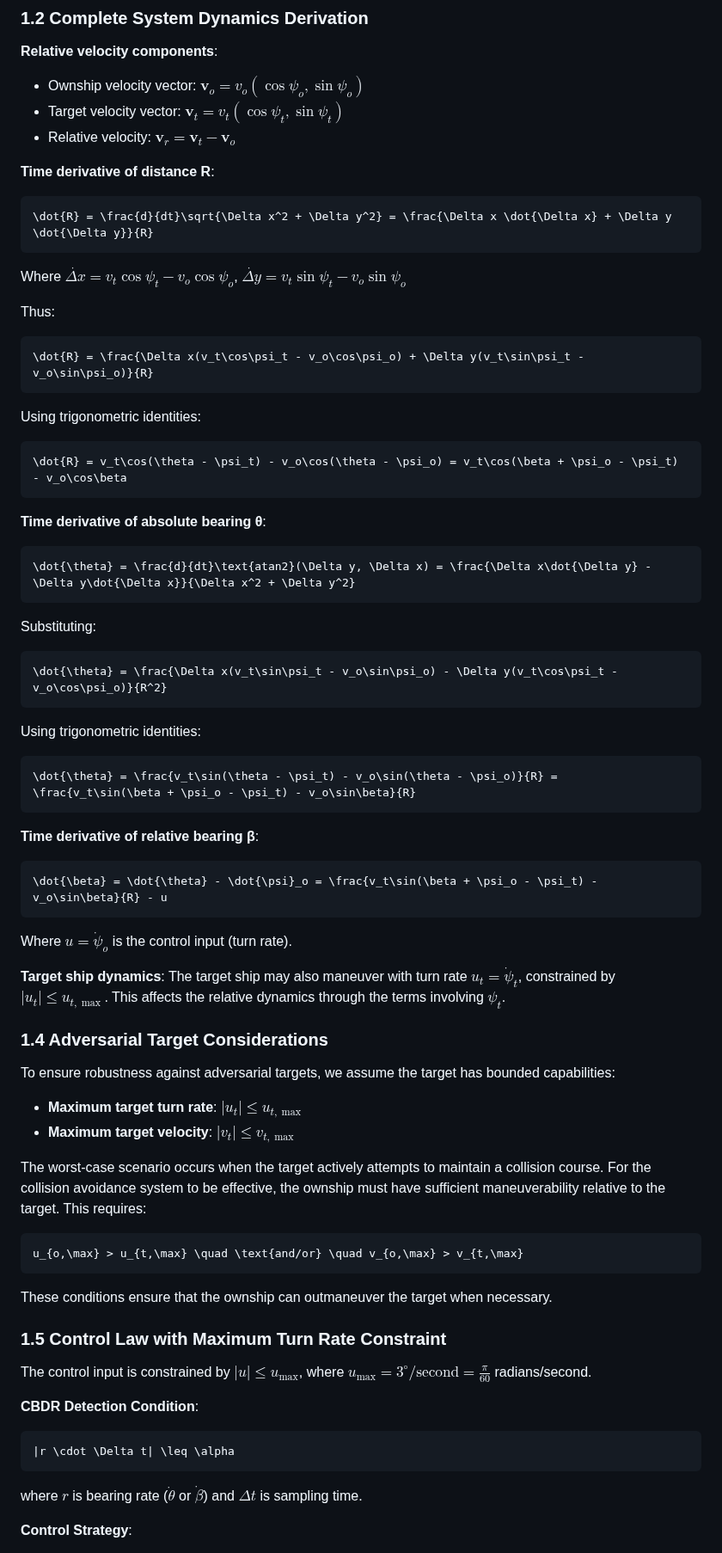
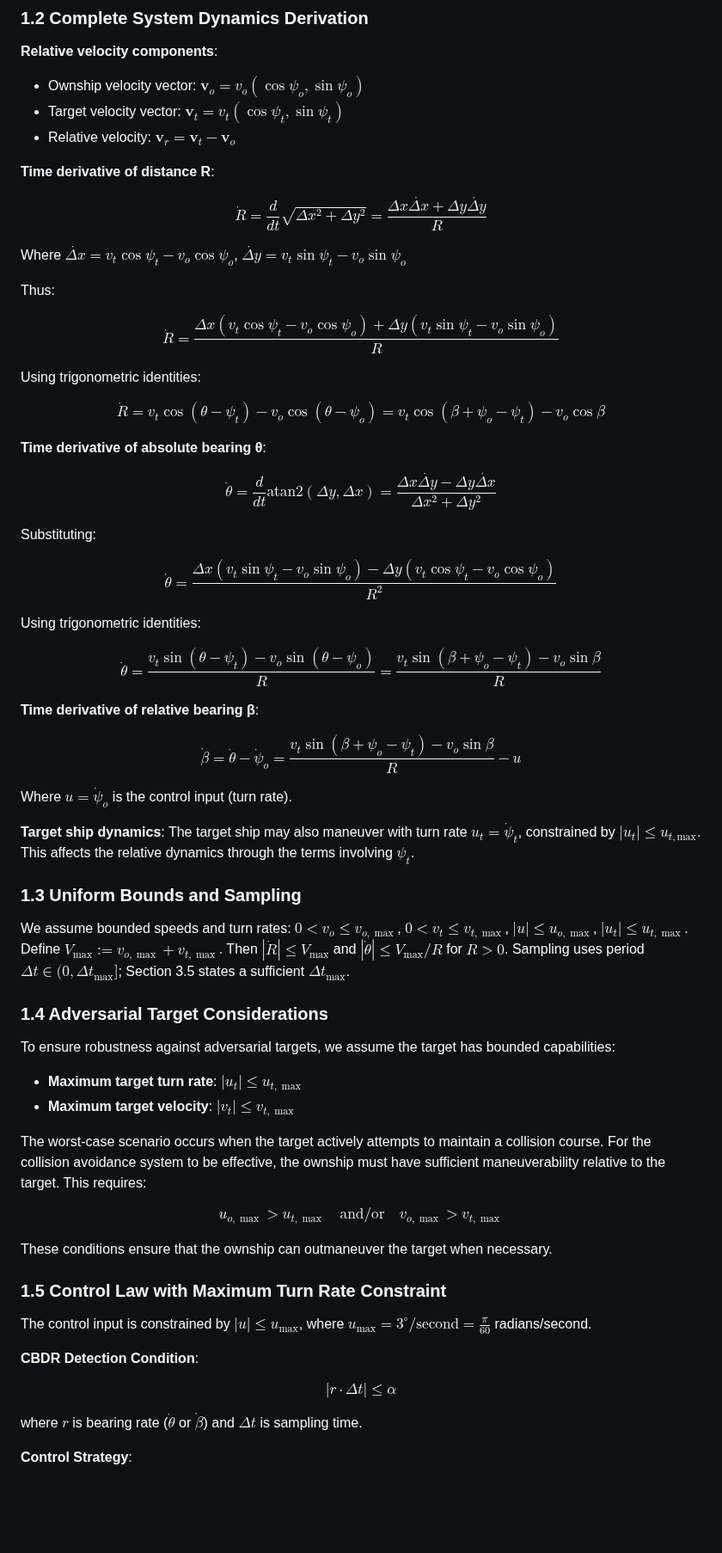
Before and after one commit to re1983/Angular-obstacle-avoidance, a Markdown page: lyapunov_analysis/rigorous_proof_github.md, the part around one of its changes. Shown at 86% size. Drawn GitHub-style; blank space fills up the shorter version.

Commit message:
gpt modified rigorous_proof_github.md

````diff
--- a/lyapunov_analysis/rigorous_proof_github.md
+++ b/lyapunov_analysis/rigorous_proof_github.md
@@ -35,51 +35,55 @@ Consider two ships in a 2D plane (North-East-Down coordinate system):
 
 **Time derivative of distance R**:
 
-```math
+$$
 \dot{R} = \frac{d}{dt}\sqrt{\Delta x^2 + \Delta y^2} = \frac{\Delta x \dot{\Delta x} + \Delta y \dot{\Delta y}}{R}
-```
+$$
 
 Where $\dot{\Delta x} = v_t\cos\psi_t - v_o\cos\psi_o$, $\dot{\Delta y} = v_t\sin\psi_t - v_o\sin\psi_o$
 
 Thus:
 
-```math
+$$
 \dot{R} = \frac{\Delta x(v_t\cos\psi_t - v_o\cos\psi_o) + \Delta y(v_t\sin\psi_t - v_o\sin\psi_o)}{R}
-```
+$$
 
 Using trigonometric identities:
 
-```math
+$$
 \dot{R} = v_t\cos(\theta - \psi_t) - v_o\cos(\theta - \psi_o) = v_t\cos(\beta + \psi_o - \psi_t) - v_o\cos\beta
-```
+$$
 
 **Time derivative of absolute bearing θ**:
 
-```math
+$$
 \dot{\theta} = \frac{d}{dt}\text{atan2}(\Delta y, \Delta x) = \frac{\Delta x\dot{\Delta y} - \Delta y\dot{\Delta x}}{\Delta x^2 + \Delta y^2}
-```
+$$
 
 Substituting:
 
-```math
+$$
 \dot{\theta} = \frac{\Delta x(v_t\sin\psi_t - v_o\sin\psi_o) - \Delta y(v_t\cos\psi_t - v_o\cos\psi_o)}{R^2}
-```
+$$
 
 Using trigonometric identities:
 
-```math
+$$
 \dot{\theta} = \frac{v_t\sin(\theta - \psi_t) - v_o\sin(\theta - \psi_o)}{R} = \frac{v_t\sin(\beta + \psi_o - \psi_t) - v_o\sin\beta}{R}
-```
+$$
 
 **Time derivative of relative bearing β**:
 
-```math
+$$
 \dot{\beta} = \dot{\theta} - \dot{\psi}_o = \frac{v_t\sin(\beta + \psi_o - \psi_t) - v_o\sin\beta}{R} - u
-```
+$$
 
 Where $u = \dot{\psi}_o$ is the control input (turn rate).
 
-**Target ship dynamics**: The target ship may also maneuver with turn rate $u_t = \dot{\psi}_t$, constrained by $|u_t| \leq u_{t,\max}$. This affects the relative dynamics through the terms involving $\psi_t$.
+**Target ship dynamics**: The target ship may also maneuver with turn rate $u_t = \dot{\psi}_t$, constrained by $\lvert u_t \rvert \le u_{t,\text{max}}$. This affects the relative dynamics through the terms involving $\psi_t$.
+
+### 1.3 Uniform Bounds and Sampling
+
+We assume bounded speeds and turn rates: $0<v_o\le v_{o,\max}$, $0<v_t\le v_{t,\max}$, $|u|\le u_{o,\max}$, $|u_t|\le u_{t,\max}$. Define $V_{\max}:=v_{o,\max}+v_{t,\max}$. Then $|\dot R|\le V_{\max}$ and $|\dot \theta|\le V_{\max}/R$ for $R>0$. Sampling uses period $\Delta t\in (0,\Delta t_{\max}]$; Section 3.5 states a sufficient $\Delta t_{\max}$.
 
 ### 1.4 Adversarial Target Considerations
 
@@ -89,9 +93,9 @@ To ensure robustness against adversarial targets, we assume the target has bound
 
 The worst-case scenario occurs when the target actively attempts to maintain a collision course. For the collision avoidance system to be effective, the ownship must have sufficient maneuverability relative to the target. This requires:
 
-```math
+$$
 u_{o,\max} > u_{t,\max} \quad \text{and/or} \quad v_{o,\max} > v_{t,\max}
-```
+$$
 
 These conditions ensure that the ownship can outmaneuver the target when necessary.
 
@@ -101,9 +105,9 @@ The control input is constrained by $|u| \leq u_{\max}$, where $u_{\max} = 3^\ci
 
 **CBDR Detection Condition**:
 
-```math
+$$
 |r \cdot \Delta t| \leq \alpha
-```
+$$
 
 where $r$ is bearing rate ($\dot{\theta}$ or $\dot{\beta}$) and $\Delta t$ is sampling time.
 
````
Also changed, not shown: other parts of lyapunov_analysis/rigorous_proof_github.md (+52 -28 lines).
